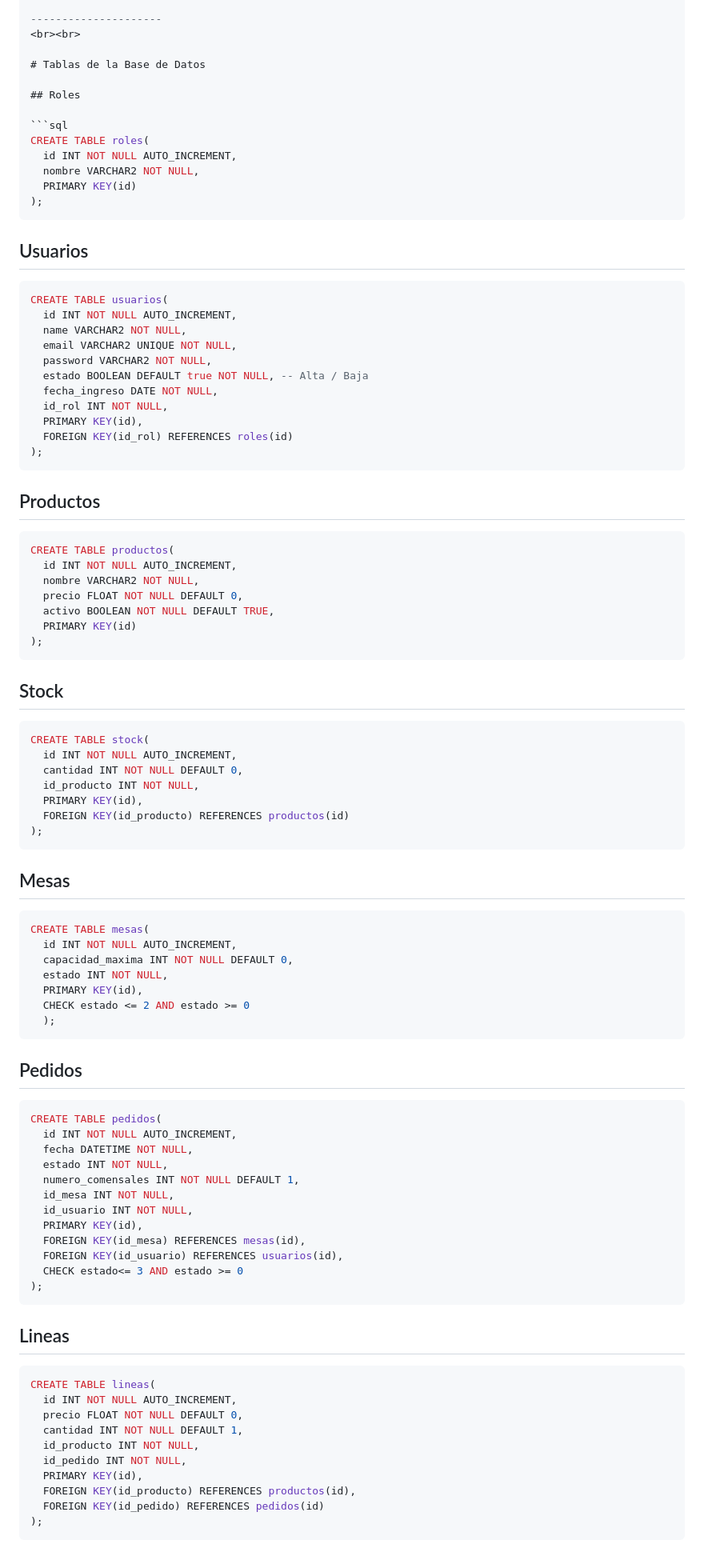
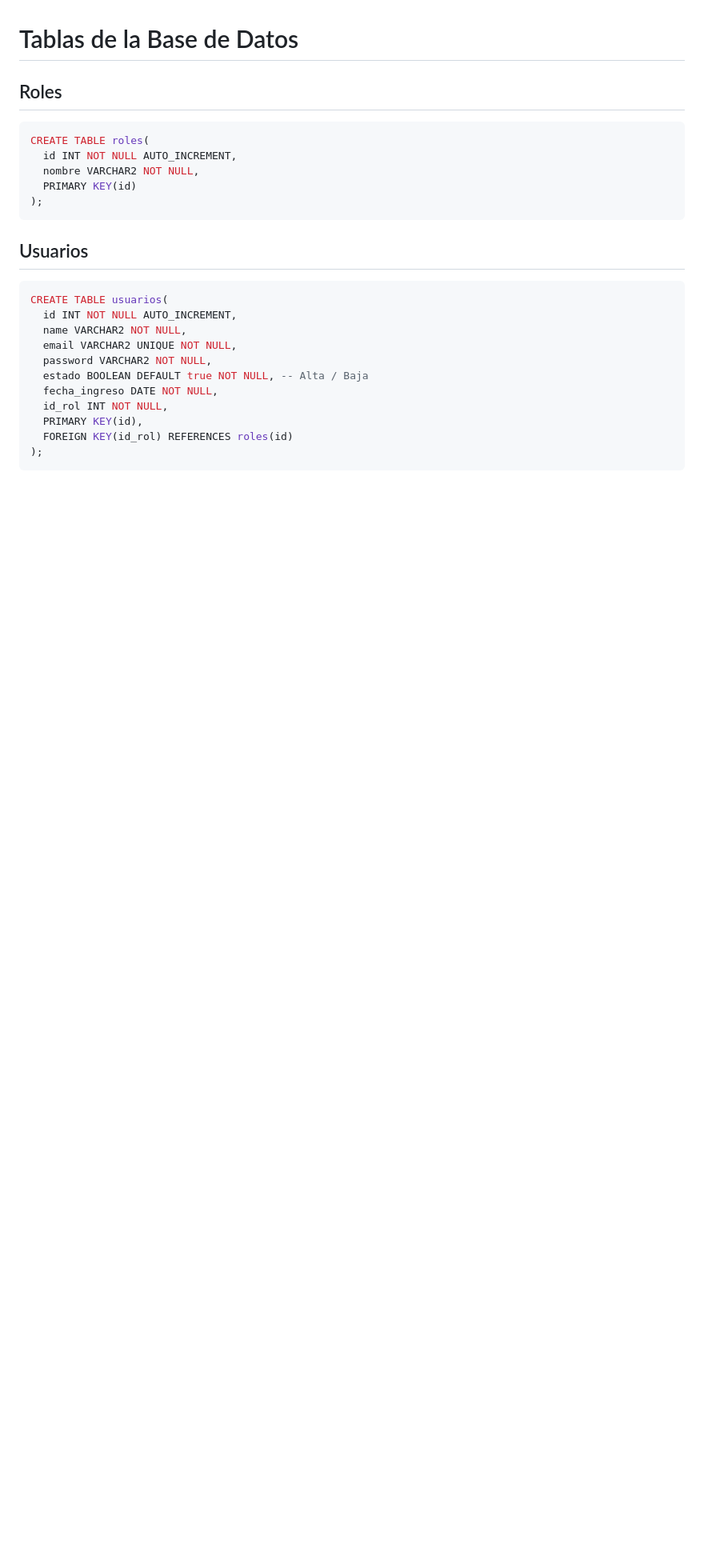
Before and after one commit to jdfs2110/restaurant-api, a Markdown page: README.md, the part around the change printed below. Shown: that part at 80% size. Rendered like a GitHub page; blank space fills up the shorter version.

````diff
--- a/README.md
+++ b/README.md
@@ -190,71 +98,3 @@ CREATE TABLE usuarios(
 );
 ```
 
-## Productos
-
-```sql
-CREATE TABLE productos(
-  id INT NOT NULL AUTO_INCREMENT,
-  nombre VARCHAR2 NOT NULL,
-  precio FLOAT NOT NULL DEFAULT 0,
-  activo BOOLEAN NOT NULL DEFAULT TRUE,
-  PRIMARY KEY(id)
-);
-```
-
-## Stock
-
-```sql
-CREATE TABLE stock(
-  id INT NOT NULL AUTO_INCREMENT,
-  cantidad INT NOT NULL DEFAULT 0,
-  id_producto INT NOT NULL,
-  PRIMARY KEY(id),
-  FOREIGN KEY(id_producto) REFERENCES productos(id)
-);
-```
-
-## Mesas
-
-```sql
-CREATE TABLE mesas(
-  id INT NOT NULL AUTO_INCREMENT,
-  capacidad_maxima INT NOT NULL DEFAULT 0,
-  estado INT NOT NULL,
-  PRIMARY KEY(id),
-  CHECK estado <= 2 AND estado >= 0
-  );
-```
-
-## Pedidos
-
-```sql
-CREATE TABLE pedidos(
-  id INT NOT NULL AUTO_INCREMENT,
-  fecha DATETIME NOT NULL,
-  estado INT NOT NULL,
-  numero_comensales INT NOT NULL DEFAULT 1,
-  id_mesa INT NOT NULL,
-  id_usuario INT NOT NULL,
-  PRIMARY KEY(id),
-  FOREIGN KEY(id_mesa) REFERENCES mesas(id),
-  FOREIGN KEY(id_usuario) REFERENCES usuarios(id),
-  CHECK estado<= 3 AND estado >= 0
-);
-```
-
-## Lineas
-
-```sql
-CREATE TABLE lineas(
-  id INT NOT NULL AUTO_INCREMENT,
-  precio FLOAT NOT NULL DEFAULT 0,
-  cantidad INT NOT NULL DEFAULT 1,
-  id_producto INT NOT NULL,
-  id_pedido INT NOT NULL,
-  PRIMARY KEY(id),
-  FOREIGN KEY(id_producto) REFERENCES productos(id),
-  FOREIGN KEY(id_pedido) REFERENCES pedidos(id)
-);
-```
-
````
Also changed, not shown: other parts of README.md (+0 -111 lines).
